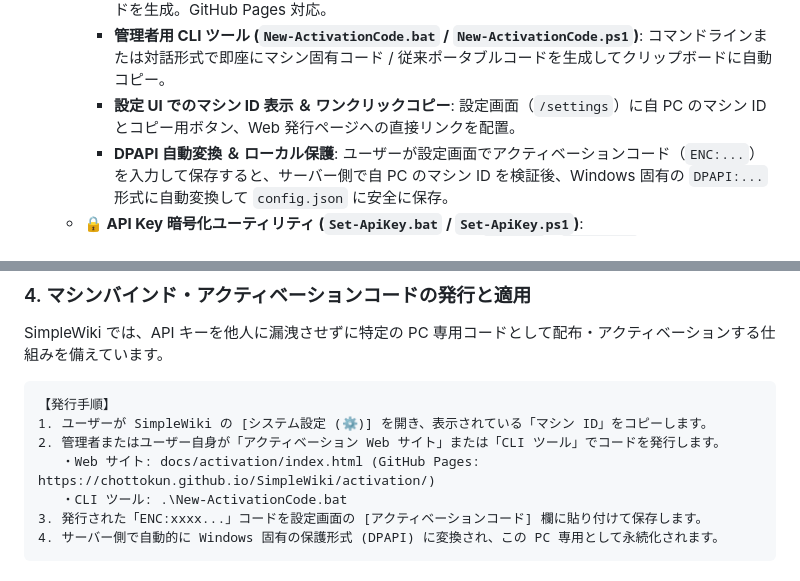
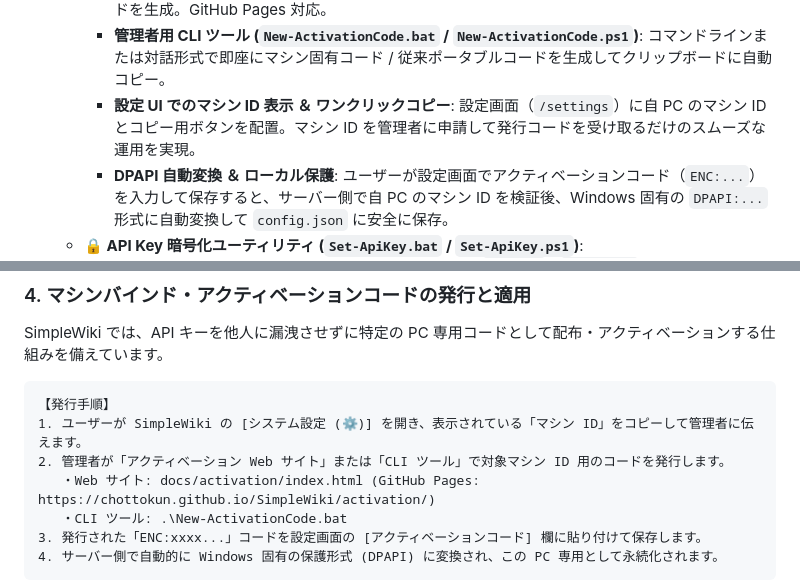
Before and after one commit to chottokun/SimpleWiki, a Markdown page: README.md, 2 parts joined by grey strips. Rendered like a GitHub page.

Commit message:
docs: update activation issuance guide and UI description in README

````diff
--- a/README.md
+++ b/README.md
@@ -49,7 +49,7 @@ Windows PowerShell 5.1 / PowerShell 7+ および Windows 11 環境で動作す
     - **PC 固有ロック (Machine-Bound)**: ユーザー環境のマザーボード UUID（`Get-MachineFingerprint`）から生成された 16 文字のマシン ID およびメールアドレス（任意）に基づいて暗号化キーを派生し、他人の PC では復号できないアクティベーションコード（`ENC:...`）を発行。
     - **完全サーバーレス Web アプリ (`docs/activation/index.html`)**: ブラウザ標準の Web Crypto API を活用し、外部通信・サーバー処理・npm 依存ゼロ（完全クライアントサイド完結）でコードを生成。GitHub Pages 対応。
     - **管理者用 CLI ツール (`New-ActivationCode.bat` / `New-ActivationCode.ps1`)**: コマンドラインまたは対話形式で即座にマシン固有コード / 従来ポータブルコードを生成してクリップボードに自動コピー。
-    - **設定 UI でのマシン ID 表示 ＆ ワンクリックコピー**: 設定画面（`/settings`）に自 PC のマシン ID とコピー用ボタン、Web 発行ページへの直接リンクを配置。
+    - **設定 UI でのマシン ID 表示 ＆ ワンクリックコピー**: 設定画面（`/settings`）に自 PC のマシン ID とコピー用ボタンを配置。マシン ID を管理者に申請して発行コードを受け取るだけのスムーズな運用を実現。
     - **DPAPI 自動変換 ＆ ローカル保護**: ユーザーが設定画面でアクティベーションコード（`ENC:...`）を入力して保存すると、サーバー側で自 PC のマシン ID を検証後、Windows 固有の `DPAPI:...` 形式に自動変換して `config.json` に安全に保存。
   - **🔒 API Key 暗号化ユーティリティ (`Set-ApiKey.bat` / `Set-ApiKey.ps1`)**:
     - Windows DPAPI またはポータブル AES-256 暗号化（`ENC:...` / `DPAPI:...`）により、`config.json` 内の API キーを安全に保護。
@@ -185,8 +185,8 @@ SimpleWiki では、API キーを他人に漏洩させずに特定の PC 専用
 
 ```
 【発行手順】
-1. ユーザーが SimpleWiki の [システム設定 (⚙️)] を開き、表示されている「マシン ID」をコピーします。
-2. 管理者またはユーザー自身が「アクティベーション Web サイト」または「CLI ツール」でコードを発行します。
+1. ユーザーが SimpleWiki の [システム設定 (⚙️)] を開き、表示されている「マシン ID」をコピーして管理者に伝えます。
+2. 管理者が「アクティベーション Web サイト」または「CLI ツール」で対象マシン ID 用のコードを発行します。
    ・Web サイト: docs/activation/index.html (GitHub Pages: https://chottokun.github.io/SimpleWiki/activation/)
    ・CLI ツール: .\New-ActivationCode.bat
 3. 発行された「ENC:xxxx...」コードを設定画面の [アクティベーションコード] 欄に貼り付けて保存します。
````
